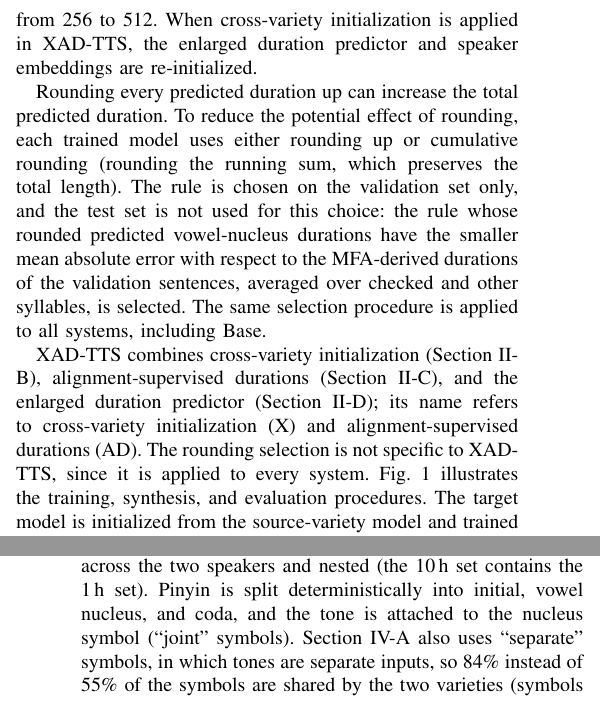
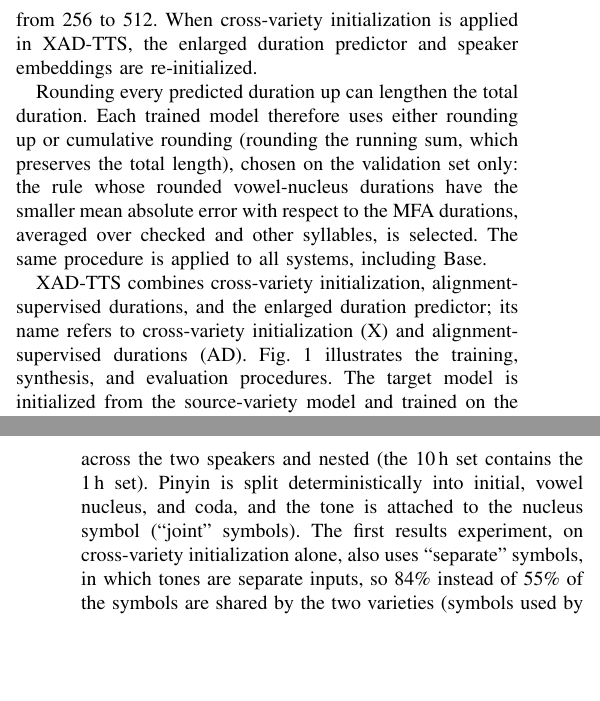
Before and after one commit to Ffffkg/my-first-repo, a LaTeX paper (papers/iceic2027/conference_101719.tex): two parts of the columns of pages 2 and 3 of 6 before the commit and two parts of the columns of pages 2 and 3 of 5 after it, joined at a grey line, cut so that both start at the same text, the shorter picture padded with empty space. Compiled offline with pdfLaTeX.

Commit message:
ICEIC draft: drop section cross-references and tighten rounding text
Co-Authored-By: Claude Opus 5.5 <noreply@anthropic.com>
Claude-Session: https://claude.ai/code/session_01GVYPBPNWdLTAgv27s5Zm1g

```diff
--- a/papers/iceic2027/conference_101719.tex
+++ b/papers/iceic2027/conference_101719.tex
@@ -84,9 +84,9 @@ Matcha-TTS inserts blank tokens between input symbols. Silence between two phone
 \subsection{Larger duration predictor and rounding}
 To increase the capacity of the duration predictor, its kernel size is changed from 3 to 5 and its number of channels from 256 to 512. When cross-variety initialization is applied in XAD-TTS, the enlarged duration predictor and speaker embeddings are re-initialized.
 
-Rounding every predicted duration up can increase the total predicted duration. To reduce the potential effect of rounding, each trained model uses either rounding up or cumulative rounding (rounding the running sum, which preserves the total length). The rule is chosen on the validation set only, and the test set is not used for this choice: the rule whose rounded predicted vowel-nucleus durations have the smaller mean absolute error with respect to the MFA-derived durations of the validation sentences, averaged over checked and other syllables, is selected. The same selection procedure is applied to all systems, including Base.
+Rounding every predicted duration up can lengthen the total duration. Each trained model therefore uses either rounding up or cumulative rounding (rounding the running sum, which preserves the total length), chosen on the validation set only: the rule whose rounded vowel-nucleus durations have the smaller mean absolute error with respect to the MFA durations, averaged over checked and other syllables, is selected. The same procedure is applied to all systems, including Base.
 
-XAD-TTS combines cross-variety initialization (Section~II-B), alignment-supervised durations (Section~II-C), and the enlarged duration predictor (Section~II-D); its name refers to cross-variety initialization (X) and alignment-supervised durations (AD). The rounding selection is not specific to XAD-TTS, since it is applied to every system. Fig.~\ref{fig:overview} illustrates the training, synthesis, and evaluation procedures. The target model is initialized from the source-variety model and trained on the one-hour target training speech and text, while MFA-derived durations from the same data provide supervision for the enlarged duration predictor and alignment information for training. After training, the model synthesizes speech from test text. The synthesized speech is then evaluated using natural test speech as a reference.
+XAD-TTS combines cross-variety initialization, alignment-supervised durations, and the enlarged duration predictor; its name refers to cross-variety initialization (X) and alignment-supervised durations (AD). Fig.~\ref{fig:overview} illustrates the training, synthesis, and evaluation procedures. The target model is initialized from the source-variety model and trained on the one-hour target training speech and text, while MFA-derived durations from the same data provide supervision for the enlarged duration predictor and alignment information for training. After training, the model synthesizes speech from test text. The synthesized speech is then evaluated using natural test speech as a reference.
 
 \begin{figure}[H]
 \centering
@@ -119,7 +119,7 @@ XAD-TTS combines cross-variety initialization (Section~II-B), alignment-supervis
 \section{Experimental Setup}
 
 \subsection{Data}
-The experiments use the TTS part of the Hakka Across Taiwan (HAT) corpus~\cite{hat2024}: read speech in Sixian and Hailu, each by one professional female and one professional male speaker. Utterances with code-switching or syllable contractions are excluded. Validation and test sets are defined by recording prompt, so their prompts never occur in training of the same variety. Training subsets of 1\,h and 10\,h are balanced across the two speakers and nested (the 10\,h set contains the 1\,h set). Pinyin is split deterministically into initial, vowel nucleus, and coda, and the tone is attached to the nucleus symbol (``joint'' symbols). Section~IV-A also uses ``separate'' symbols, in which tones are separate inputs, so 84\% instead of 55\% of the symbols are shared by the two varieties (symbols used by both varieties divided by symbols used by either).
+The experiments use the TTS part of the Hakka Across Taiwan (HAT) corpus~\cite{hat2024}: read speech in Sixian and Hailu, each by one professional female and one professional male speaker. Utterances with code-switching or syllable contractions are excluded. Validation and test sets are defined by recording prompt, so their prompts never occur in training of the same variety. Training subsets of 1\,h and 10\,h are balanced across the two speakers and nested (the 10\,h set contains the 1\,h set). Pinyin is split deterministically into initial, vowel nucleus, and coda, and the tone is attached to the nucleus symbol (``joint'' symbols). The first results experiment, on cross-variety initialization alone, also uses ``separate'' symbols, in which tones are separate inputs, so 84\% instead of 55\% of the symbols are shared by the two varieties (symbols used by both varieties divided by symbols used by either).
 
 \subsection{Systems and training}
 Three systems are compared, all with joint symbols: Base, the original Matcha-TTS baseline trained from scratch with MAS durations; +AD, trained from scratch with alignment-supervised durations (AD) only; and XAD, the full XAD-TTS recipe, which adds cross-variety initialization and the enlarged predictor to +AD. Each is trained with Adam (learning rate $10^{-4}$, batch 16) for a fixed 40{,}000 steps with three training seeds (1234, 123, 2026) at 1\,h and 10\,h, and the 40{,}000-step checkpoint is evaluated. As a high-resource reference, Base is also trained on the full pool (48.0\,h of Sixian, 47.2\,h of Hailu) with early stopping and a single seed. One 40{,}000-step run takes about 2\,h on a single RTX~5070~Ti GPU (about 5.3 steps/s, 3.9\,GB memory), and Base has 20.9\,M parameters (XAD about 22.4\,M because of the enlarged predictor).
```
Also changed, not shown: papers/iceic2027/conference_101719.pdf, papers/iceic2027/conference_101719.tex (6 more changed lines).
